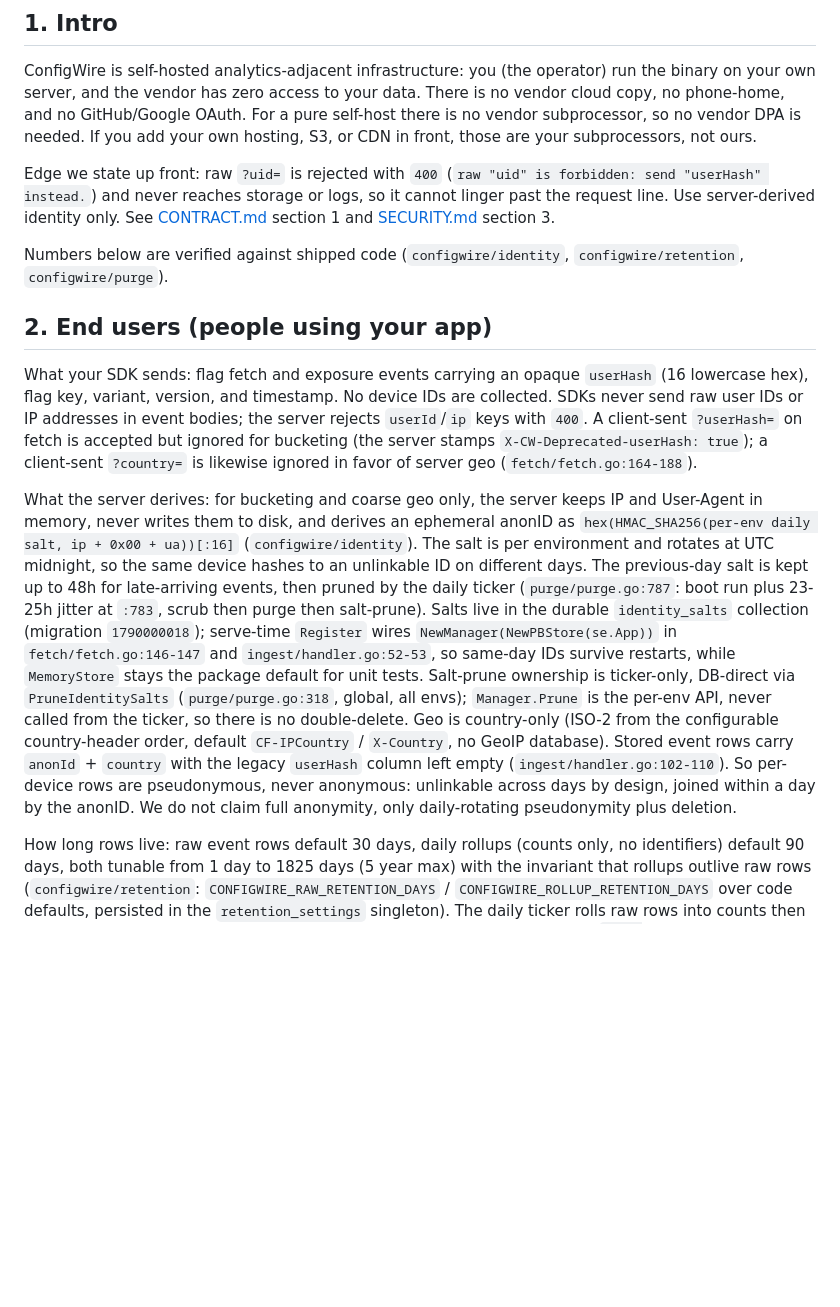
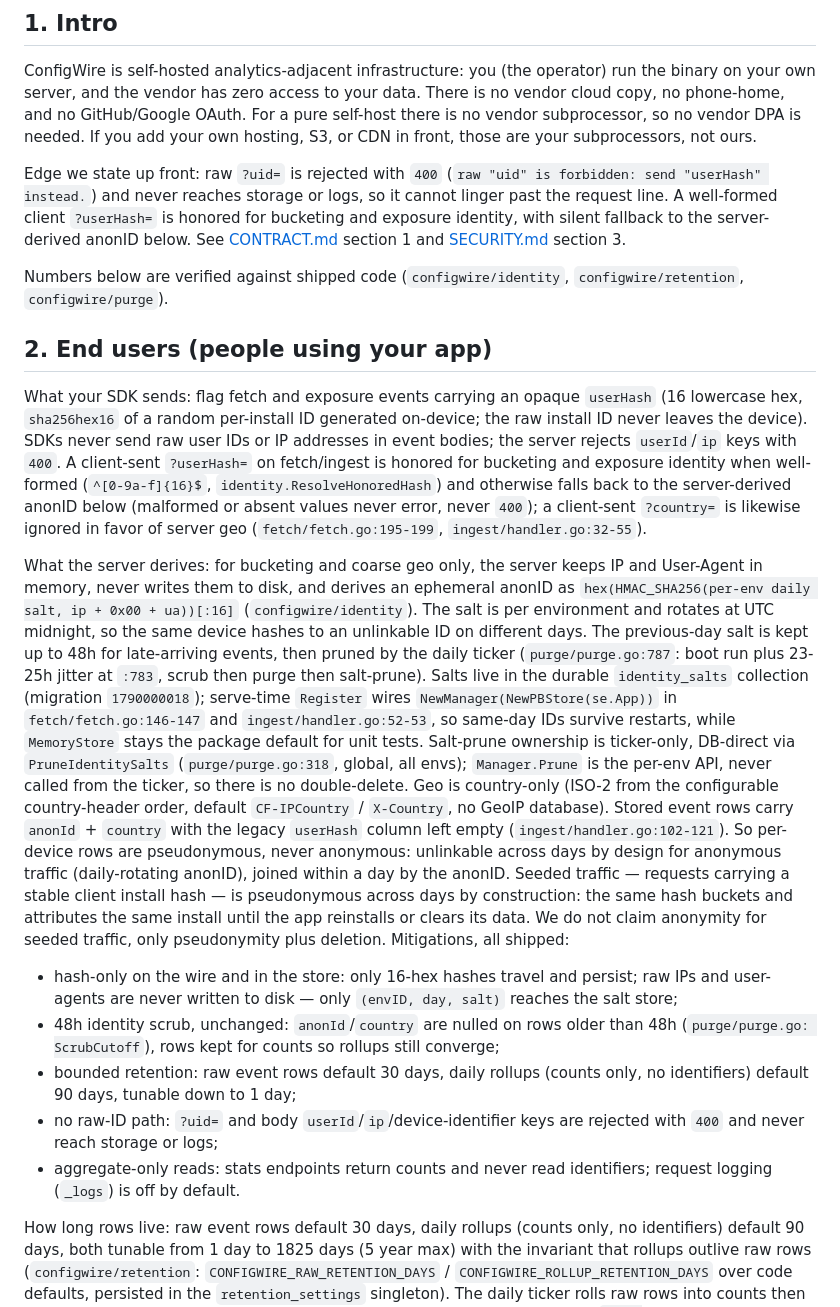
Before and after one commit to configwire/configwire, a Markdown page: docs/PRIVACY.md, the part around the change. Rendered like a GitHub page; blank space fills up the shorter version.

Commit message:
docs(configwire): update bucket privacy and DPA wording

```diff
--- a/docs/PRIVACY.md
+++ b/docs/PRIVACY.md
@@ -21,7 +21,9 @@ S3, or CDN in front, those are your subprocessors, not ours.
 Edge we state up front: raw `?uid=` is rejected with `400`
 (`raw "uid" is forbidden: send "userHash" instead.`) and never
 reaches storage or logs, so it cannot linger past the request line.
-Use server-derived identity only. See [CONTRACT.md](CONTRACT.md)
+A well-formed client `?userHash=` is honored for bucketing and
+exposure identity, with silent fallback to the server-derived anonID
+below. See [CONTRACT.md](CONTRACT.md)
 section 1 and [SECURITY.md](SECURITY.md) section 3.
 
 Numbers below are verified against shipped code
@@ -30,13 +32,16 @@ Numbers below are verified against shipped code
 ## 2. End users (people using your app)
 
 What your SDK sends: flag fetch and exposure events carrying an opaque
-`userHash` (16 lowercase hex), flag key, variant, version, and
-timestamp. No device IDs are collected. SDKs never send raw user IDs or
-IP addresses in event bodies; the server rejects `userId`/`ip` keys
-with `400`. A client-sent `?userHash=` on fetch is accepted but
- ignored for bucketing (the server stamps
- `X-CW-Deprecated-userHash: true`); a client-sent `?country=` is
- likewise ignored in favor of server geo (`fetch/fetch.go:164-188`).
+`userHash` (16 lowercase hex, `sha256hex16` of a random per-install ID
+generated on-device; the raw install ID never leaves the device). SDKs
+never send raw user IDs or IP addresses in event bodies; the server
+rejects `userId`/`ip` keys with `400`. A client-sent `?userHash=` on
+fetch/ingest is honored for bucketing and exposure identity when
+well-formed (`^[0-9a-f]{16}$`, `identity.ResolveHonoredHash`) and
+otherwise falls back to the server-derived anonID below (malformed or
+absent values never error, never `400`); a client-sent `?country=` is
+likewise ignored in favor of server geo
+(`fetch/fetch.go:195-199`, `ingest/handler.go:32-55`).
 
 What the server derives: for bucketing and coarse geo only, the
 server keeps IP and User-Agent in memory, never writes them to disk,
@@ -59,10 +64,27 @@ so there is no double-delete. Geo is country-only (ISO-2 from the
 configurable country-header order, default `CF-IPCountry` /
 `X-Country`, no GeoIP database). Stored event rows carry
  `anonId` + `country` with the legacy `userHash` column left empty
- (`ingest/handler.go:102-110`).
+  (`ingest/handler.go:102-121`).
 So per-device rows are pseudonymous, never anonymous: unlinkable
-across days by design, joined within a day by the anonID. We do not
-claim full anonymity, only daily-rotating pseudonymity plus deletion.
+across days by design for anonymous traffic (daily-rotating anonID),
+joined within a day by the anonID. Seeded traffic — requests carrying
+a stable client install hash — is pseudonymous across days by
+construction: the same hash buckets and attributes the same install
+until the app reinstalls or clears its data. We do not claim anonymity
+for seeded traffic, only pseudonymity plus deletion. Mitigations, all
+shipped:
+- hash-only on the wire and in the store: only 16-hex hashes travel
+  and persist; raw IPs and user-agents are never written to disk —
+  only `(envID, day, salt)` reaches the salt store;
+- 48h identity scrub, unchanged: `anonId`/`country` are nulled on
+  rows older than 48h (`purge/purge.go: ScrubCutoff`), rows kept for
+  counts so rollups still converge;
+- bounded retention: raw event rows default 30 days, daily rollups
+  (counts only, no identifiers) default 90 days, tunable down to 1 day;
+- no raw-ID path: `?uid=` and body `userId`/`ip`/device-identifier
+  keys are rejected with `400` and never reach storage or logs;
+- aggregate-only reads: stats endpoints return counts and never read
+  identifiers; request logging (`_logs`) is off by default.
 
 How long rows live: raw event rows default 30 days, daily rollups
 (counts only, no identifiers) default 90 days, both tunable from 1
```
Also changed, not shown: docs/DPA.md (+13 -10 lines).
